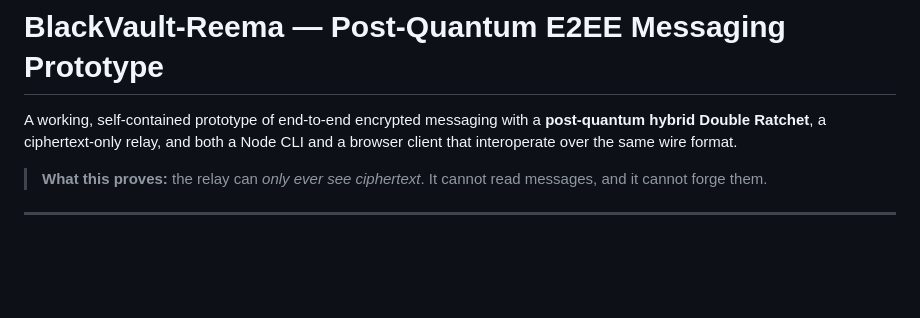
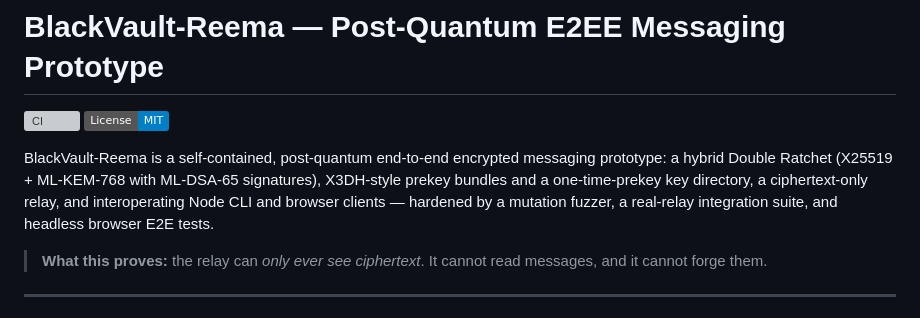
Before and after one commit to dribblejerp-KlunkDunker/REEMA, a Markdown page: README.md, the part around the change. Rendered like a GitHub page; badges without logos; blank space fills up the shorter version; grey boxes are pictures that could not be loaded.

Commit message:
Add CI status badge and landing summary to README
Point a status badge at the GitHub Actions workflow and give visitors a
one-paragraph overview of the post-quantum Double Ratchet stack.

Generated with Codebuff 🤖
Co-Authored-By: Codebuff <noreply@codebuff.com>

```diff
--- a/README.md
+++ b/README.md
@@ -1,8 +1,14 @@
 # BlackVault-Reema — Post-Quantum E2EE Messaging Prototype
 
-A working, self-contained prototype of end-to-end encrypted messaging with a
-**post-quantum hybrid Double Ratchet**, a ciphertext-only relay, and both a
-Node CLI and a browser client that interoperate over the same wire format.
+[![CI](https://github.com/dribblejerp-KlunkDunker/REEMA/actions/workflows/ci.yml/badge.svg)](https://github.com/dribblejerp-KlunkDunker/REEMA/actions/workflows/ci.yml)
+[![License: MIT](https://img.shields.io/badge/License-MIT-blue.svg)](https://opensource.org/licenses/MIT)
+
+BlackVault-Reema is a self-contained, post-quantum end-to-end encrypted
+messaging prototype: a hybrid Double Ratchet (X25519 + ML-KEM-768 with
+ML-DSA-65 signatures), X3DH-style prekey bundles and a one-time-prekey key
+directory, a ciphertext-only relay, and interoperating Node CLI and browser
+clients — hardened by a mutation fuzzer, a real-relay integration suite, and
+headless browser E2E tests.
 
 > **What this proves:** the relay can *only ever see ciphertext*. It cannot read
 > messages, and it cannot forge them.
```
